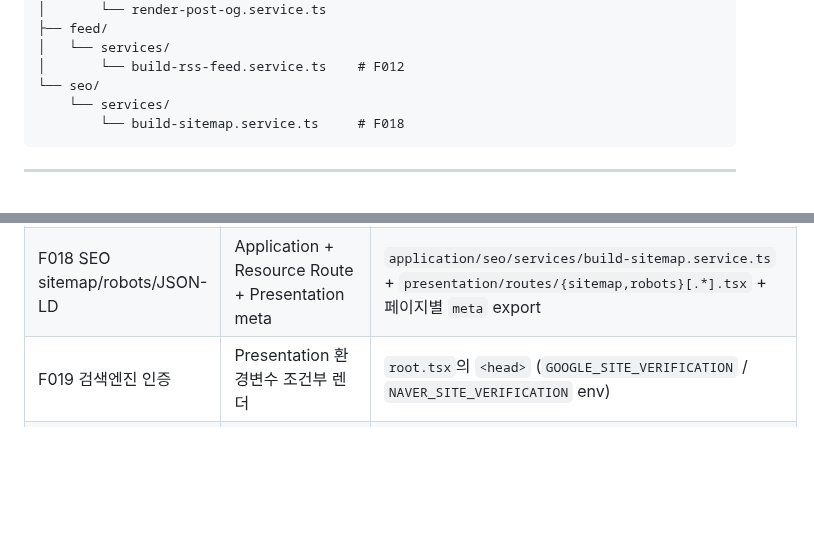
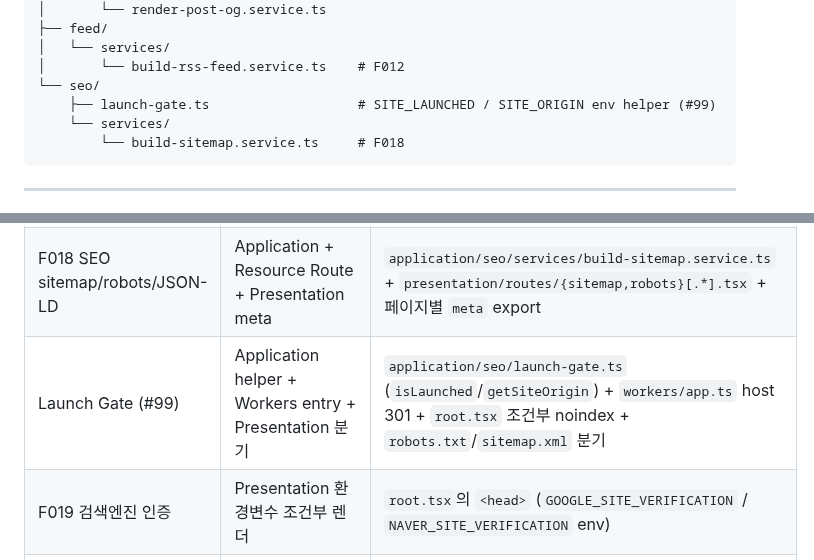
Before and after one commit to onepunch-tk/tkstar-dev-site, a Markdown page: docs/PROJECT-STRUCTURE.md, 2 parts joined by grey strips. Rendered like a GitHub page; blank space fills up the shorter version.

Commit message:
📝 docs: PROJECT-STRUCTURE.md — Launch Gate 반영 (#99)
- app/application/seo/ 트리에 launch-gate.ts 등록
- Feature/책임 매핑 테이블에 'Launch Gate (#99)' 행 추가

linter MED drift 해소 — 이번 PR 도입 파일/디렉토리 한정.

Co-Authored-By: Claude Opus 4.7 (1M context) <noreply@anthropic.com>

````diff
--- a/docs/PROJECT-STRUCTURE.md
+++ b/docs/PROJECT-STRUCTURE.md
@@ -220,6 +220,7 @@ app/application/
 │   └── services/
 │       └── build-rss-feed.service.ts    # F012
 └── seo/
+    ├── launch-gate.ts                   # SITE_LAUNCHED / SITE_ORIGIN env helper (#99)
     └── services/
         └── build-sitemap.service.ts     # F018
 ```
@@ -704,6 +705,7 @@ Infrastructure (infrastructure/)  ← workers/app.ts (Composition Root) wires ev
 | F013 Cloudflare Web Analytics | Presentation 스니펫 | `root.tsx` |
 | F016 Cmd+K Command Palette | Application 빌드 서비스 + Presentation(UI) | `application/search/services/build-search-index.service.ts` (→ `public/search-index.json`) + `presentation/components/palette/CommandPalette.tsx` (lazy fetch) |
 | F018 SEO sitemap/robots/JSON-LD | Application + Resource Route + Presentation meta | `application/seo/services/build-sitemap.service.ts` + `presentation/routes/{sitemap,robots}[.*].tsx` + 페이지별 `meta` export |
+| Launch Gate (#99) | Application helper + Workers entry + Presentation 분기 | `application/seo/launch-gate.ts` (`isLaunched`/`getSiteOrigin`) + `workers/app.ts` host 301 + `root.tsx` 조건부 noindex + `robots.txt`/`sitemap.xml` 분기 |
 | F019 검색엔진 인증 | Presentation 환경변수 조건부 렌더 | `root.tsx`의 `<head>` (`GOOGLE_SITE_VERIFICATION` / `NAVER_SITE_VERIFICATION` env) |
 | Contact (F008/F009) | Application 유스케이스 + Infrastructure 어댑터 2종 | `application/contact/services/submit-contact-form.service.ts` + `infrastructure/email/resend-email-sender.ts` + `infrastructure/captcha/turnstile-verifier.ts` |
 | Contact rate-limit (F009 보강) | Application Port + Infrastructure 구현 | `application/contact/ports/rate-limiter.port.ts` + `infrastructure/ratelimit/kv-rate-limiter.ts` (env.RATE_LIMIT_KV) |
````
